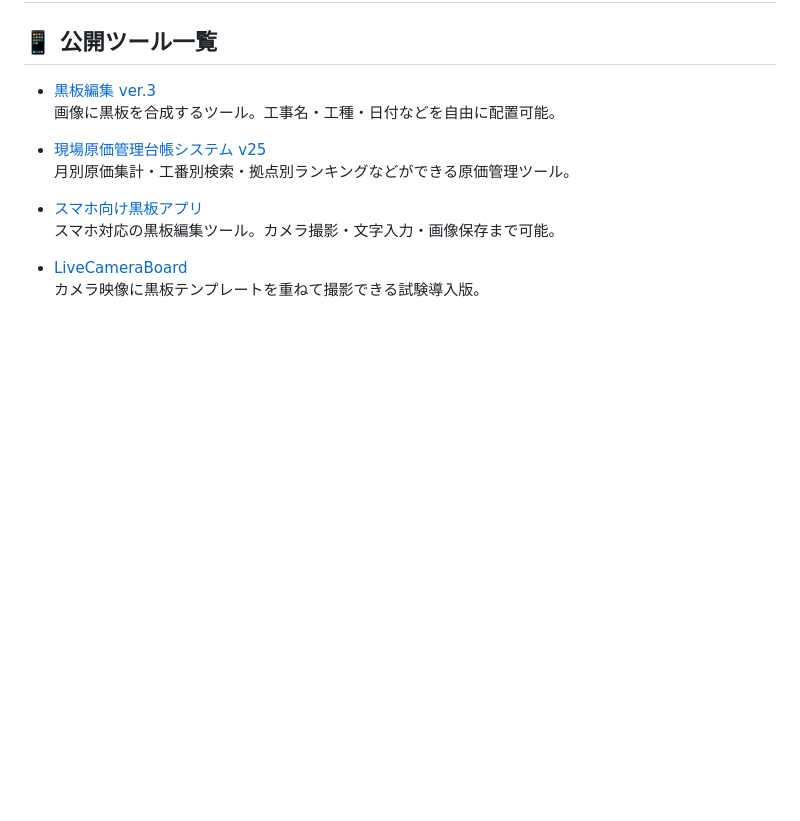
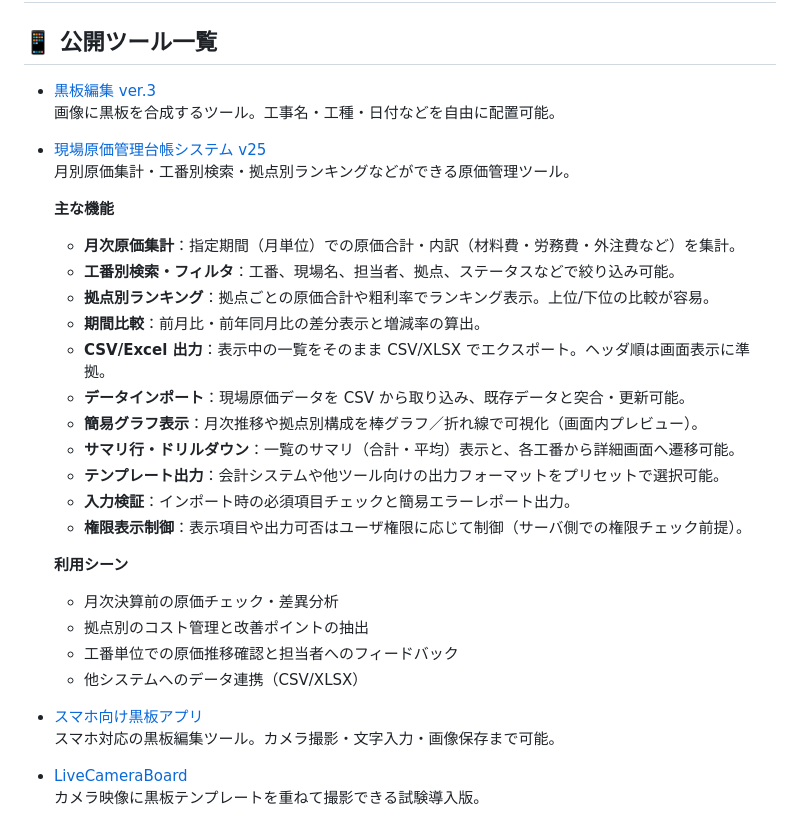
Before and after one commit to hy11-hiro/hy11-html-tools, a Markdown page: README.md, the part around the change printed below. Drawn GitHub-style; blank space fills up the shorter version.

```diff
--- a/README.md
+++ b/README.md
@@ -11,6 +11,26 @@ GitHub Pagesを通じて公開され、黒板作成・原価管理・画像編
 
 - [現場原価管理台帳システム v25](https://hy11-hiro.github.io/hy11-html-tools/genba_cost_v25.html)
   月別原価集計・工番別検索・拠点別ランキングなどができる原価管理ツール。
+
+  **主な機能**
+  - **月次原価集計**：指定期間（月単位）での原価合計・内訳（材料費・労務費・外注費など）を集計。
+  - **工番別検索・フィルタ**：工番、現場名、担当者、拠点、ステータスなどで絞り込み可能。
+  - **拠点別ランキング**：拠点ごとの原価合計や粗利率でランキング表示。上位/下位の比較が容易。
+  - **期間比較**：前月比・前年同月比の差分表示と増減率の算出。
+  - **CSV/Excel 出力**：表示中の一覧をそのまま CSV/XLSX でエクスポート。ヘッダ順は画面表示に準拠。
+  - **データインポート**：現場原価データを CSV から取り込み、既存データと突合・更新可能。
+  - **簡易グラフ表示**：月次推移や拠点別構成を棒グラフ／折れ線で可視化（画面内プレビュー）。
+  - **サマリ行・ドリルダウン**：一覧のサマリ（合計・平均）表示と、各工番から詳細画面へ遷移可能。
+  - **テンプレート出力**：会計システムや他ツール向けの出力フォーマットをプリセットで選択可能。
+  - **入力検証**：インポート時の必須項目チェックと簡易エラーレポート出力。
+  - **権限表示制御**：表示項目や出力可否はユーザ権限に応じて制御（サーバ側での権限チェック前提）。
+
+  **利用シーン**
+  - 月次決算前の原価チェック・差異分析
+  - 拠点別のコスト管理と改善ポイントの抽出
+  - 工番単位での原価推移確認と担当者へのフィードバック
+  - 他システムへのデータ連携（CSV/XLSX）
+
 
 - [スマホ向け黒板アプリ](https://hy11-hiro.github.io/hy11-html-tools/blackboard_mobile_v1.html)
   スマホ対応の黒板編集ツール。カメラ撮影・文字入力・画像保存まで可能。
```
Also changed, not shown: other parts of README.md (+19 -5 lines).
